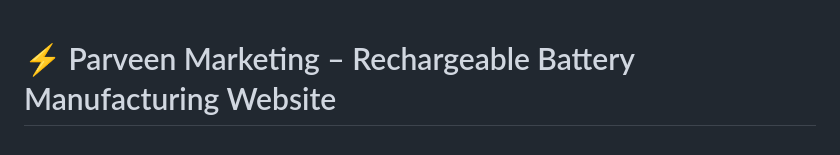
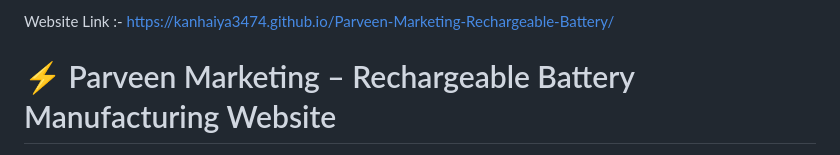
Before and after one commit to kanhaiya3474/Parveen-Marketing-Rechargeable-Battery, a Markdown page: README.md, the part around the change. GitHub-like rendering.

Commit message:
Add website link for Parveen Marketing
Added website link to the README file.

```diff
--- a/README.md
+++ b/README.md
@@ -1,3 +1,6 @@
+
+Website Link :- https://kanhaiya3474.github.io/Parveen-Marketing-Rechargeable-Battery/
+
 # ⚡ Parveen Marketing – Rechargeable Battery Manufacturing Website
 
 A modern, responsive, and professional business website developed for **Parveen Marketing**, a manufacturer of high-quality rechargeable batteries.
```
